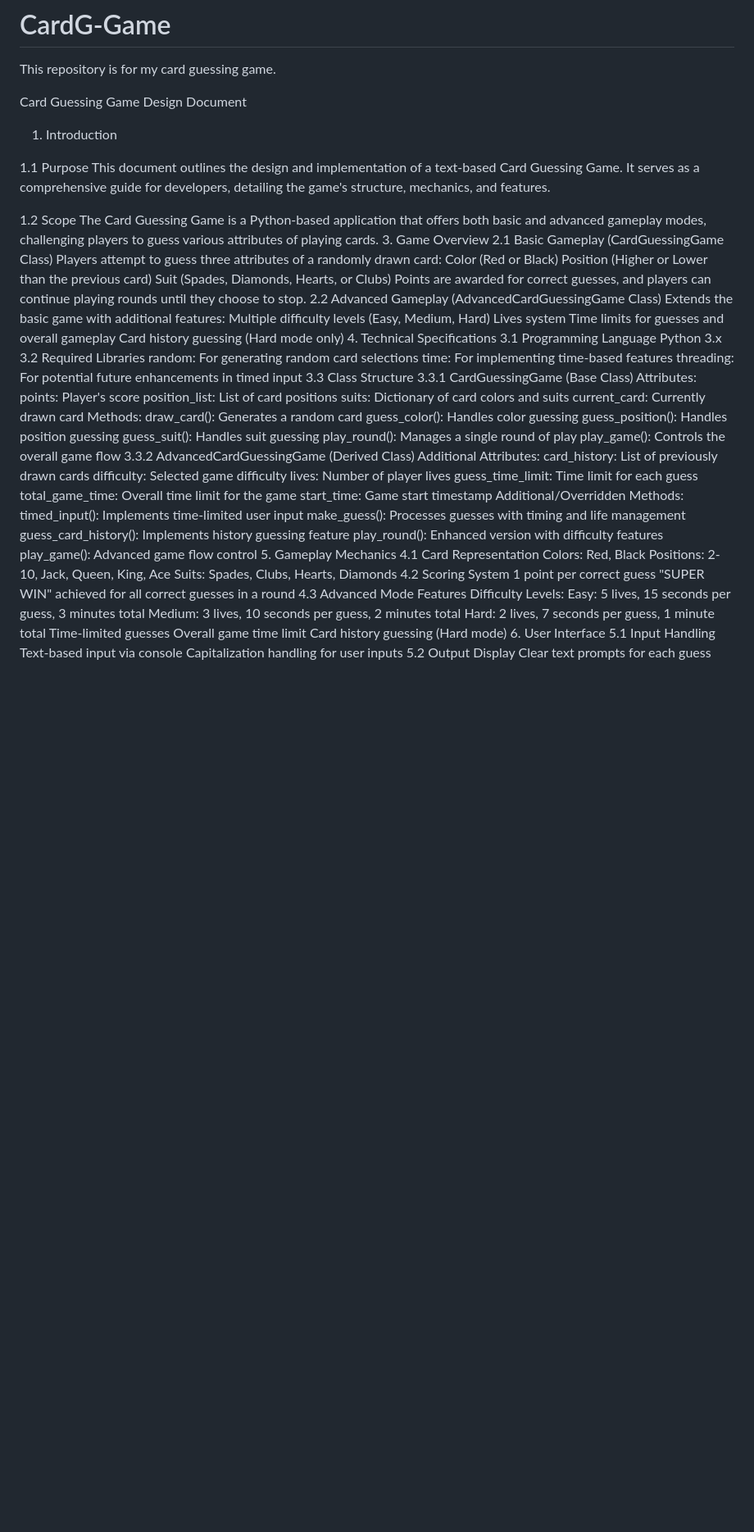
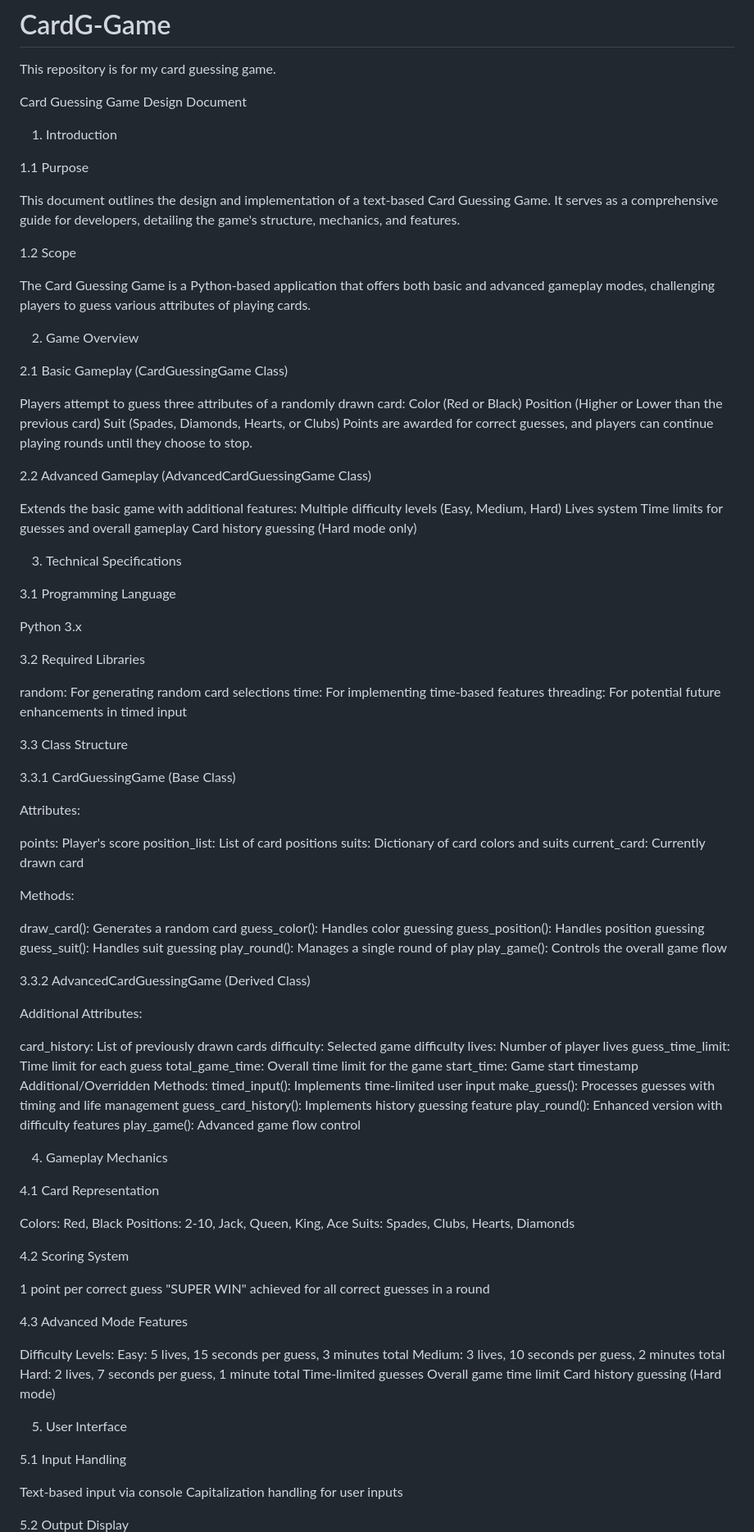
Before and after one commit to bdyiga/Ngabi-FlipFortune, a Markdown page: README.md, the part around one of its changes. Shown at 82% size. Drawn GitHub-style; blank space fills up the shorter version.

```diff
--- a/README.md
+++ b/README.md
@@ -6,47 +6,76 @@ Card Guessing Game Design Document
 1. Introduction
 
 1.1 Purpose
+
 This document outlines the design and implementation of a text-based Card Guessing Game. It serves as a comprehensive guide for developers, detailing the game's structure, mechanics, and features.
 
 
 1.2 Scope
+
 The Card Guessing Game is a Python-based application that offers both basic and advanced gameplay modes, challenging players to guess various attributes of playing cards.
-3. Game Overview
+
+
+2. Game Overview
+
+
 2.1 Basic Gameplay (CardGuessingGame Class)
+
 Players attempt to guess three attributes of a randomly drawn card:
 Color (Red or Black)
 Position (Higher or Lower than the previous card)
 Suit (Spades, Diamonds, Hearts, or Clubs)
 Points are awarded for correct guesses, and players can continue playing rounds until they choose to stop.
+
+
 2.2 Advanced Gameplay (AdvancedCardGuessingGame Class)
+
 Extends the basic game with additional features:
 Multiple difficulty levels (Easy, Medium, Hard)
 Lives system
 Time limits for guesses and overall gameplay
 Card history guessing (Hard mode only)
-4. Technical Specifications
+
+
+3. Technical Specifications
+
+
 3.1 Programming Language
+
 Python 3.x
+
 3.2 Required Libraries
+
 random: For generating random card selections
 time: For implementing time-based features
 threading: For potential future enhancements in timed input
+
+
 3.3 Class Structure
+
 3.3.1 CardGuessingGame (Base Class)
+
 Attributes:
+
 points: Player's score
 position_list: List of card positions
 suits: Dictionary of card colors and suits
 current_card: Currently drawn card
+
+
 Methods:
+
 draw_card(): Generates a random card
 guess_color(): Handles color guessing
 guess_position(): Handles position guessing
 guess_suit(): Handles suit guessing
 play_round(): Manages a single round of play
 play_game(): Controls the overall game flow
+
+
 3.3.2 AdvancedCardGuessingGame (Derived Class)
+
 Additional Attributes:
+
 card_history: List of previously drawn cards
 difficulty: Selected game difficulty
 lives: Number of player lives
@@ -59,15 +88,24 @@ make_guess(): Processes guesses with timing and life management
 guess_card_history(): Implements history guessing feature
 play_round(): Enhanced version with difficulty features
 play_game(): Advanced game flow control
-5. Gameplay Mechanics
+
+
+4. Gameplay Mechanics
+
+
 4.1 Card Representation
+
 Colors: Red, Black
 Positions: 2-10, Jack, Queen, King, Ace
 Suits: Spades, Clubs, Hearts, Diamonds
+
 4.2 Scoring System
+
 1 point per correct guess
 "SUPER WIN" achieved for all correct guesses in a round
+
 4.3 Advanced Mode Features
+
 Difficulty Levels:
 Easy: 5 lives, 15 seconds per guess, 3 minutes total
 Medium: 3 lives, 10 seconds per guess, 2 minutes total
@@ -75,11 +113,19 @@ Hard: 2 lives, 7 seconds per guess, 1 minute total
 Time-limited guesses
 Overall game time limit
 Card history guessing (Hard mode)
-6. User Interface
+
+
+5. User Interface
+
+
 5.1 Input Handling
+
 Text-based input via console
 Capitalization handling for user inputs
+
+
 5.2 Output Display
+
 Clear text prompts for each guess
 Immediate feedback on guess correctness
 Display of current score, remaining time, and lives
```
Also changed, not shown: other parts of README.md (+27 -4 lines).
